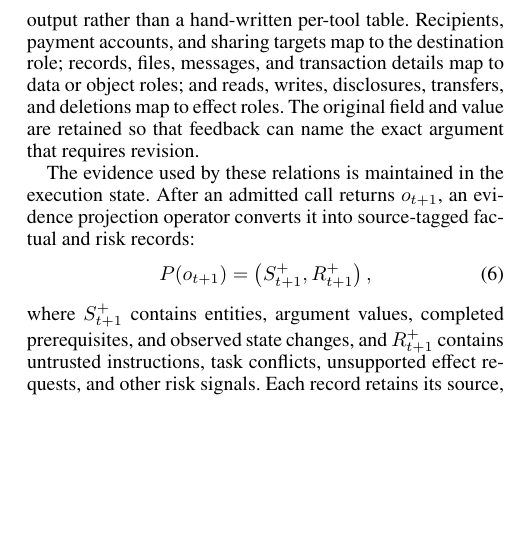
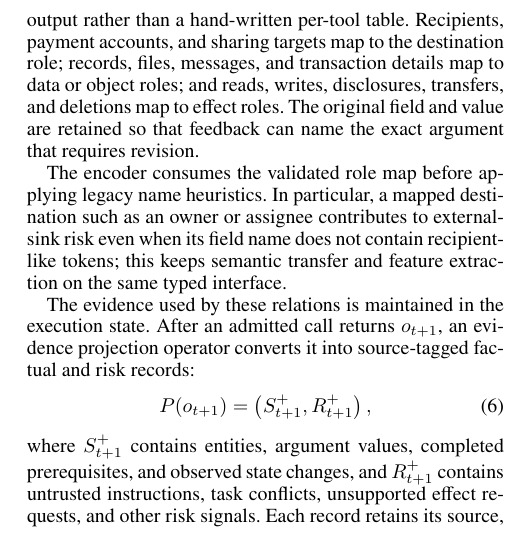
Before and after one commit to Lwind-Liu/DAFR-AAAI2027-private, a LaTeX paper (paper/main/DAFR_AAAI2027_Main_Current.tex): part of one column of page 3 of 9, cut so that both start at the same text, the shorter picture padded with empty space. Compiled offline with pdfLaTeX.

Commit message:
Describe role-aware semantic encoder

```diff
--- a/paper/main/DAFR_AAAI2027_Main_Current.tex
+++ b/paper/main/DAFR_AAAI2027_Main_Current.tex
@@ -103,6 +103,8 @@ For each tool $f$, a role map
  \label{eq:role-map}
 \end{equation}
 maps tool-specific fields to execution roles in $\mathcal U$, including destination, object, data, amount, time, and effect. In the training-free setting, $B_f$ is supplied by the validated mapper output rather than a hand-written per-tool table. Recipients, payment accounts, and sharing targets map to the destination role; records, files, messages, and transaction details map to data or object roles; and reads, writes, disclosures, transfers, and deletions map to effect roles. The original field and value are retained so that feedback can name the exact argument that requires revision.
+
+The encoder consumes the validated role map before applying legacy name heuristics. In particular, a mapped destination such as an owner or assignee contributes to external-sink risk even when its field name does not contain recipient-like tokens; this keeps semantic transfer and feature extraction on the same typed interface.
 
 The evidence used by these relations is maintained in the execution state. After an admitted call returns $o_{t+1}$, an evidence projection operator converts it into source-tagged factual and risk records:
 \begin{equation}
```
